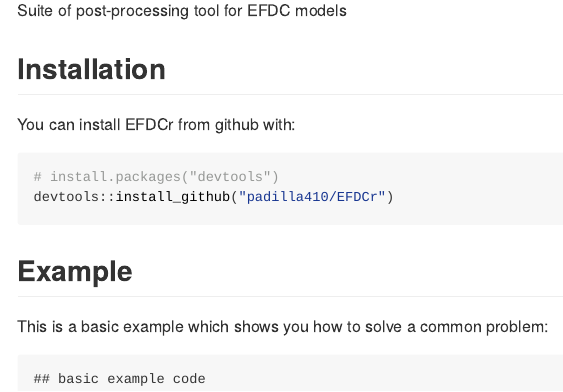
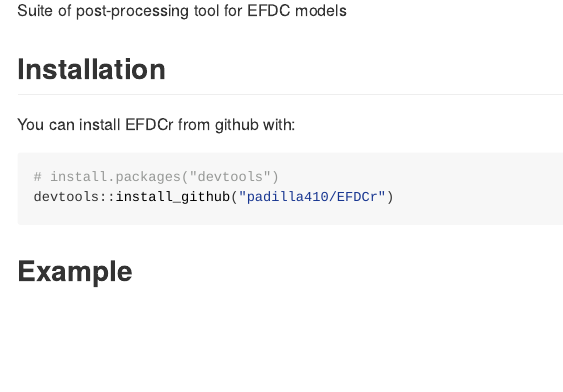
Before and after one commit to padilla410/EFDCr, an R Markdown document (README.Rmd): the page in a window 1100 px wide, from 150 px down. The pictures show the output file README.html that the author committed with the source, opened offline.

Commit message:
readme update

````diff
--- a/README.Rmd
+++ b/README.Rmd
@@ -26,9 +26,3 @@
 ```
 
 ## Example
-
-This is a basic example which shows you how to solve a common problem:
-
-```{r example}
-## basic example code
-```
````
Also changed, not shown: README.html, README.md.
